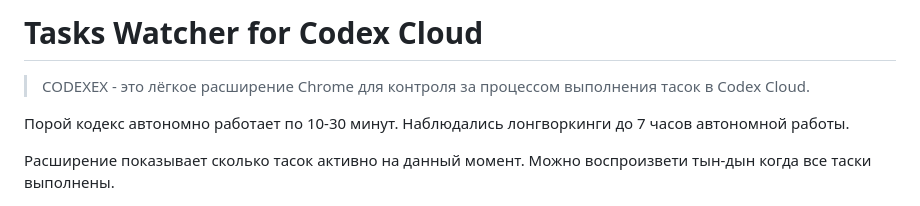
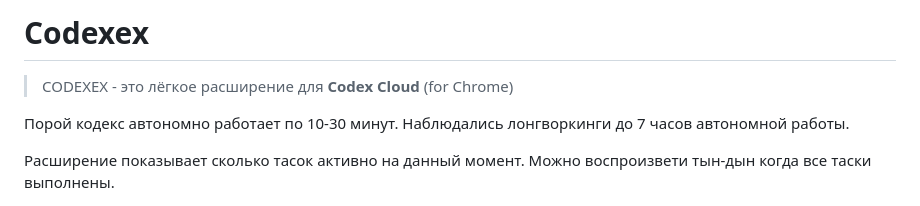
Before and after one commit to nicelight/Codexex, a Markdown page: README.md, the part around the change. Drawn GitHub-style.

```diff
--- a/README.md
+++ b/README.md
@@ -1,6 +1,5 @@
-#  Tasks Watcher for Codex Cloud
-
-> CODEXEX - это лёгкое расширение Chrome для контроля за процессом выполнения тасок  в Codex Cloud.
+#  Codexex
+> CODEXEX - это лёгкое расширение для **Codex Cloud** (for Chrome)
 
 Порой кодекс автономно работает по 10-30 минут. Наблюдались лонгворкинги до 7 часов автономной работы.
 
```
